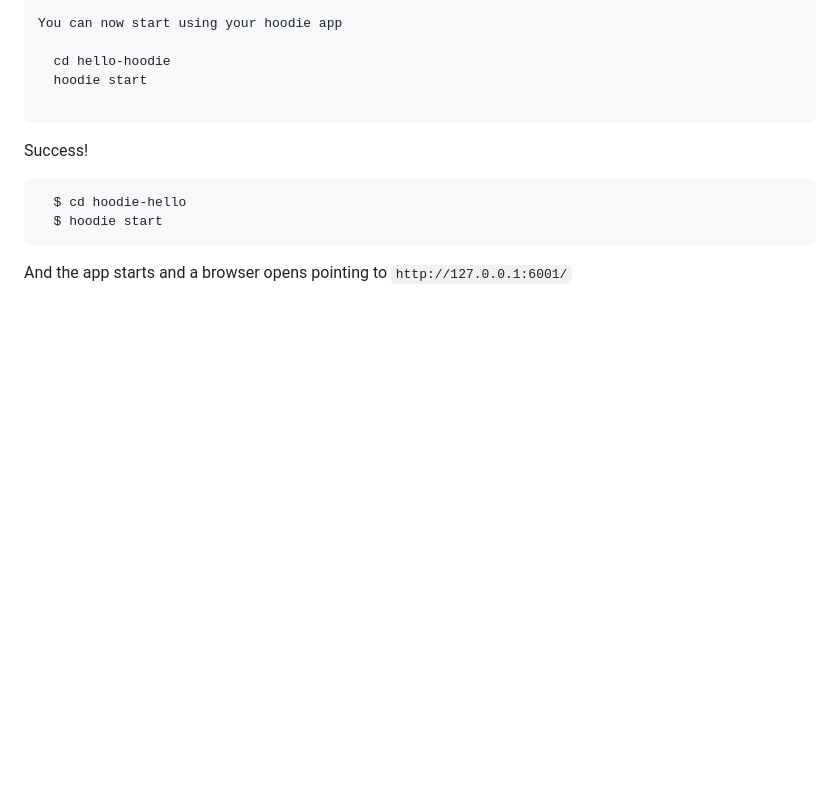
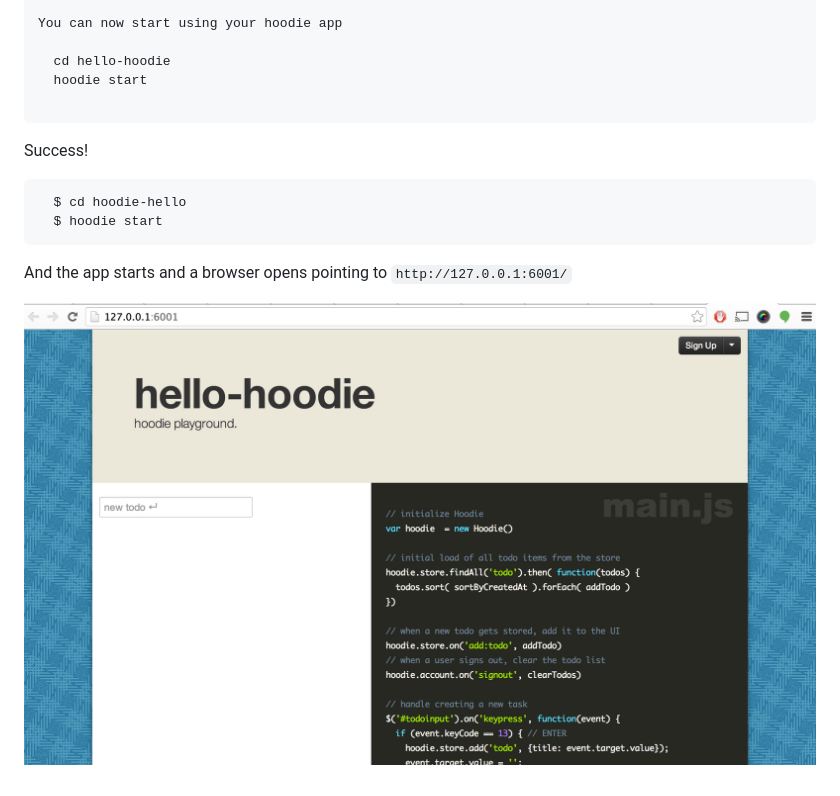
Before and after one commit to stujo/hello-hoodie, a Markdown page: README.md, the part around the change. Rendered like a GitHub page; pictures changed too: hello-hoodie-screenshot.png (added); blank space fills up the shorter version.

Commit message:
Adding Screenshot

````diff
--- a/README.md
+++ b/README.md
@@ -97,3 +97,5 @@ Success!
 ```
 
 And the app starts and a browser opens pointing to ```http://127.0.0.1:6001/```
+
+![Screenshot](hello-hoodie-screenshot.png)
````
